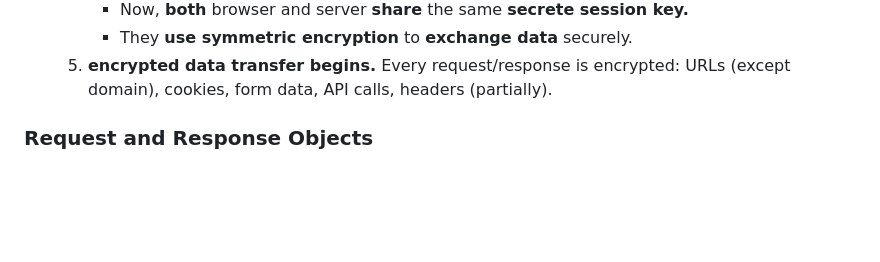
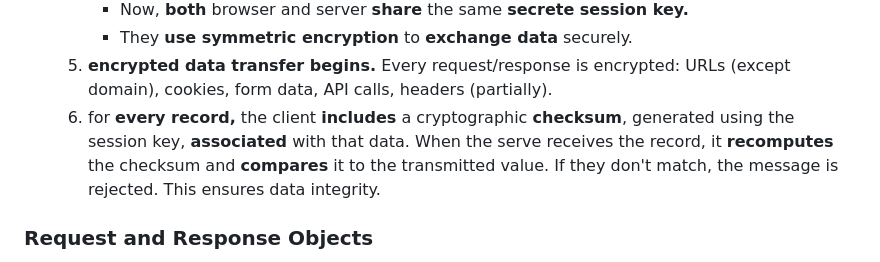
Before and after one commit to vuanhtuan1012/django-web-framework, a Markdown page: README.md, the part around the change. GitHub-like rendering; blank space fills up the shorter version.

Commit message:
update the how https works section

```diff
--- a/README.md
+++ b/README.md
@@ -952,6 +952,7 @@ The three most commonly used HTTP versions are `HTTP/1.1`, `HTTP/2`, and `HTTP/3
       - Now, **both** browser and server **share** the same **secrete session key.**
       - They **use symmetric encryption** to **exchange data** securely.
   5. **encrypted data transfer begins.** Every request/response is encrypted: URLs (except domain), cookies, form data, API calls, headers (partially).
+  6. for **every record,** the client **includes** a cryptographic **checksum**, generated using the session key, **associated** with that data. When the serve receives the record, it **recomputes** the checksum and **compares** it to the transmitted value. If they don't match, the message is rejected. This ensures data integrity.
 
 ### Request and Response Objects
 
```
